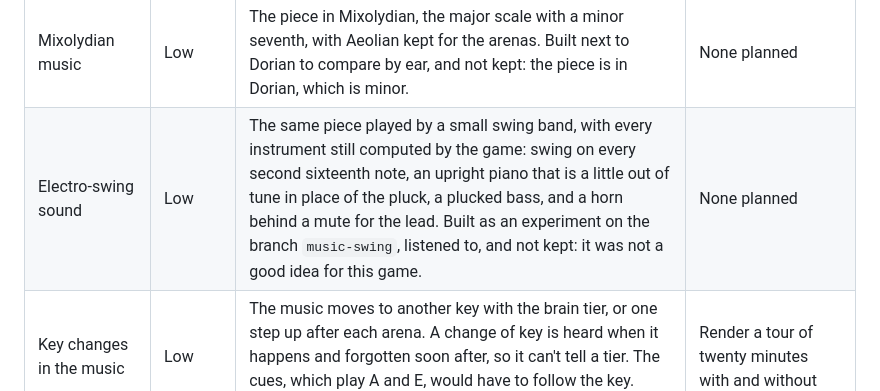
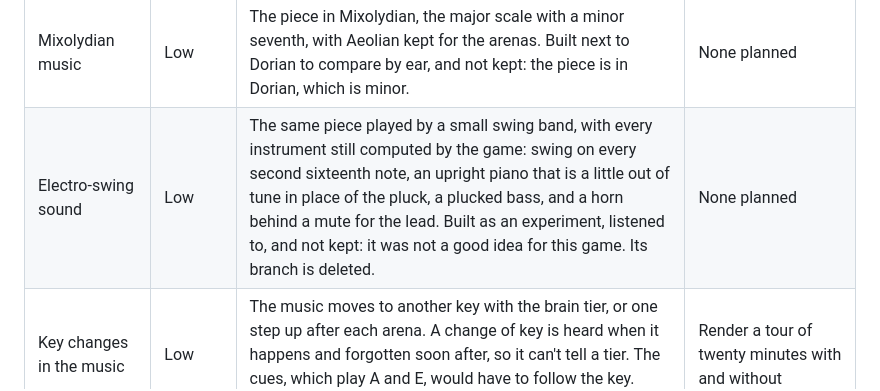
Before and after one commit to DaraJKong/tanku, a Markdown page: docs/IDEAS.md, the part around the change. GitHub-like rendering.

Commit message:
Say that the branch of the electro-swing sound is gone
The experiment was listened to and not kept, and its branch,
`music-swing`, is deleted. The row of the idea no longer points to it.

Co-Authored-By: Claude Opus 5.5 <noreply@anthropic.com>

```diff
--- a/docs/IDEAS.md
+++ b/docs/IDEAS.md
@@ -21,7 +21,7 @@ Ideas that aren't in the specification. They are ranked by likely usefulness and
 | More piercing levels | Low | A piercing bullet pierces one bullet. Each further level would pierce one more. | Playtest against enemies that pierce, once the price of piercing is settled |
 | Hitbox as long as the bullet | Low | Bullets are drawn 0.9 m long but collide as a circle 0.45 m across, so the two ends of the drawing touch nothing. A capsule would match the drawing and make every collision test longer to write. | Playtest: watch for bullets that seem to pass through each other |
 | Mixolydian music | Low | The piece in Mixolydian, the major scale with a minor seventh, with Aeolian kept for the arenas. Built next to Dorian to compare by ear, and not kept: the piece is in Dorian, which is minor. | None planned |
-| Electro-swing sound | Low | The same piece played by a small swing band, with every instrument still computed by the game: swing on every second sixteenth note, an upright piano that is a little out of tune in place of the pluck, a plucked bass, and a horn behind a mute for the lead. Built as an experiment on the branch `music-swing`, listened to, and not kept: it was not a good idea for this game. | None planned |
+| Electro-swing sound | Low | The same piece played by a small swing band, with every instrument still computed by the game: swing on every second sixteenth note, an upright piano that is a little out of tune in place of the pluck, a plucked bass, and a horn behind a mute for the lead. Built as an experiment, listened to, and not kept: it was not a good idea for this game. Its branch is deleted. | None planned |
 | Key changes in the music | Low | The music moves to another key with the brain tier, or one step up after each arena. A change of key is heard when it happens and forgotten soon after, so it can't tell a tier. The cues, which play A and E, would have to follow the key. After each arena it would only freshen a long run. | Render a tour of twenty minutes with and without |
 | Tempo that follows the threat | Low | Faster music for smarter enemies. Tempo is the strongest lever on tension, but 120 beats per minute is what puts the game's own timings on the beat. | None planned |
 | Music in step between players | Low | Each player's music has its own clock, so two machines in one room play the same piece out of step. The start of the run could set the clock for everyone. | Co-op playtest in one room |
```
